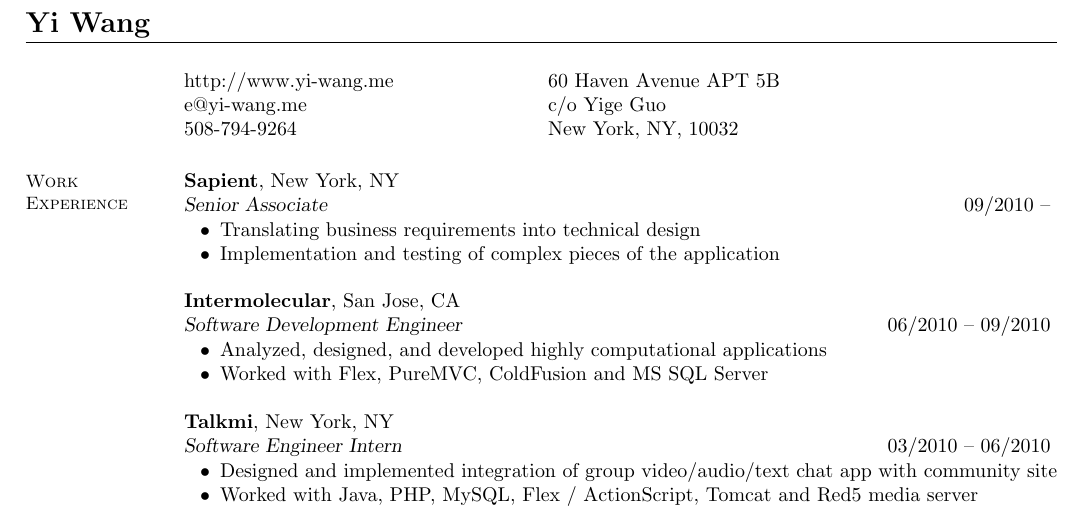
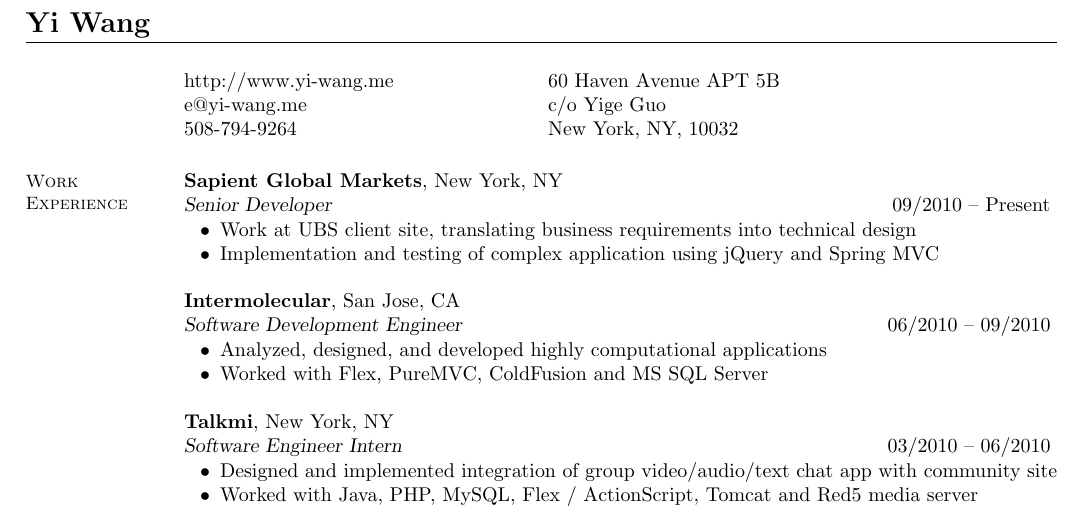
Before and after one commit to yiwang/resume, a LaTeX CV (Yi Wang resume.tex): part of the page, cut so that both start at the same text. Compiled offline with pdfLaTeX.

Commit message:
- change Associate to Developer. - add description.

```diff
--- a/Yi Wang resume.tex
+++ b/Yi Wang resume.tex
@@ -26,11 +26,11 @@
     % Work Experience
     \section{\mysidestyle Work \\ Experience}
 
-    \textbf{Sapient}, New York, NY \\
-    \textsl{Senior Associate} \hfill 09/2010 --  \vspace{-3mm}\\\vspace{-1mm}%
+    \textbf{Sapient Global Markets}, New York, NY \\
+    \textsl{Senior Developer} \hfill 09/2010 -- Present  \vspace{-3mm}\\\vspace{-1mm}%
       \begin{list2}
-      \item Translating business requirements into technical design
-      \item Implementation and testing of complex pieces of the application
+      \item Work at UBS client site, translating business requirements into technical design
+      \item Implementation and testing of complex application using jQuery and Spring MVC
       \end{list2}
 
     \textbf{Intermolecular}, San Jose, CA \\
```
